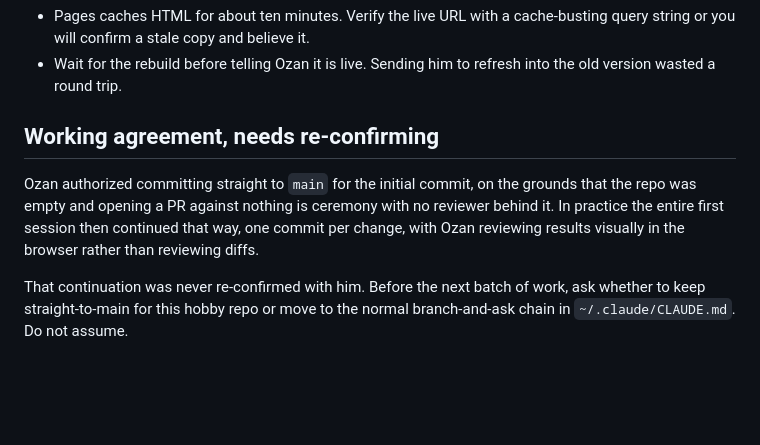
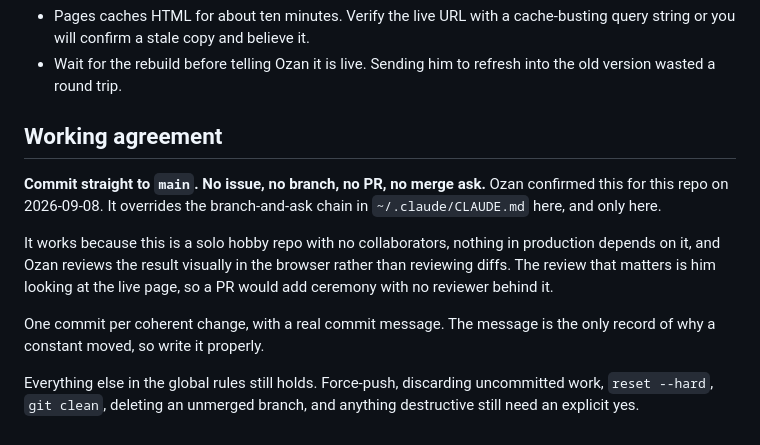
Before and after one commit to ozan2025/binary-spacetime, a Markdown page: CLAUDE.md, the part around the change. Drawn GitHub-style; blank space fills up the shorter version.

Commit message:
Settle the git rule for this repo: straight to main
Ozan confirmed straight-to-main for this repo, so the open question in
CLAUDE.md becomes a decision. It overrides the branch-and-ask chain in the
global rules here and only here.

The reasoning is recorded with it: solo hobby repo, nothing in production
depends on it, and the review that actually matters is Ozan looking at the
live page rather than reading a diff. A PR would be ceremony with no reviewer
behind it.

Destructive operations still need an explicit yes. Nothing about force-push,
discarding uncommitted work, or clean is waived.

Co-Authored-By: Claude Opus 5 (1M context) <noreply@anthropic.com>
Claude-Session: https://claude.ai/code/session_01WXtLs7xw7wgcbuDLymtPCN

```diff
--- a/CLAUDE.md
+++ b/CLAUDE.md
@@ -117,14 +117,20 @@ Commit to `main` and GitHub Pages rebuilds on its own. Two gotchas:
 - Wait for the rebuild before telling Ozan it is live. Sending him to refresh
   into the old version wasted a round trip.
 
-## Working agreement, needs re-confirming
+## Working agreement
 
-Ozan authorized committing straight to `main` for the initial commit, on the
-grounds that the repo was empty and opening a PR against nothing is ceremony
-with no reviewer behind it. In practice the entire first session then continued
-that way, one commit per change, with Ozan reviewing results visually in the
-browser rather than reviewing diffs.
+**Commit straight to `main`. No issue, no branch, no PR, no merge ask.** Ozan
+confirmed this for this repo on 2026-09-08. It overrides the branch-and-ask
+chain in `~/.claude/CLAUDE.md` here, and only here.
 
-That continuation was never re-confirmed with him. Before the next batch of
-work, ask whether to keep straight-to-main for this hobby repo or move to the
-normal branch-and-ask chain in `~/.claude/CLAUDE.md`. Do not assume.
+It works because this is a solo hobby repo with no collaborators, nothing in
+production depends on it, and Ozan reviews the result visually in the browser
+rather than reviewing diffs. The review that matters is him looking at the live
+page, so a PR would add ceremony with no reviewer behind it.
+
+One commit per coherent change, with a real commit message. The message is the
+only record of why a constant moved, so write it properly.
+
+Everything else in the global rules still holds. Force-push, discarding
+uncommitted work, `reset --hard`, `git clean`, deleting an unmerged branch, and
+anything destructive still need an explicit yes.
```
